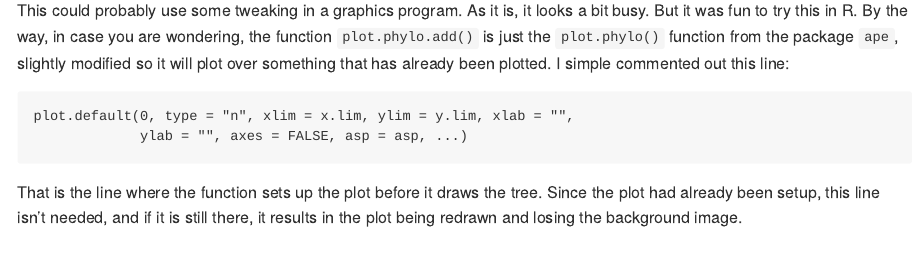
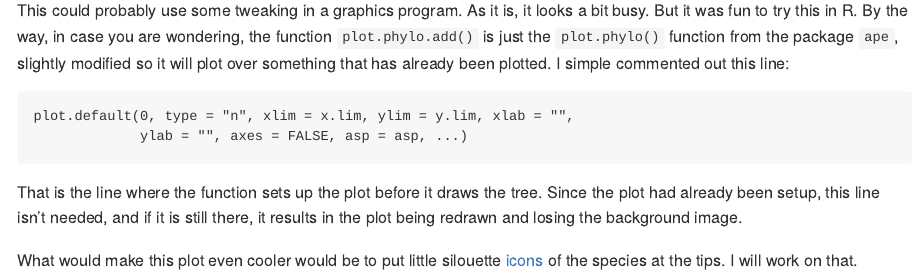
Before and after one commit to rdinnager/MEPHEO-blog, an R Markdown document (Little-Planets/Little_planets.Rmd): the page in a window 1100 px wide, from 970 px down. Rendered offline with R 4.5, knitr and Pandoc, with nearby package versions; some code elsewhere in the file could not run offline.

Commit message:
added link to Descience blog

````diff
--- a/Little-Planets/Little_planets.Rmd
+++ b/Little-Planets/Little_planets.Rmd
@@ -39,3 +39,5 @@ plot.default(0, type = "n", xlim = x.lim, ylim = y.lim, xlab = "",
 ```
 
 That is the line where the function sets up the plot before it draws the tree. Since the plot had already been setup, this line isn't needed, and if it is still there, it results in the plot being redrawn and losing the background image.
+
+What would make this plot even cooler would be to put little silouette [icons](http://descienceblog.tumblr.com/post/85222972145/icons) of the species at the tips. I will work on that.
````
